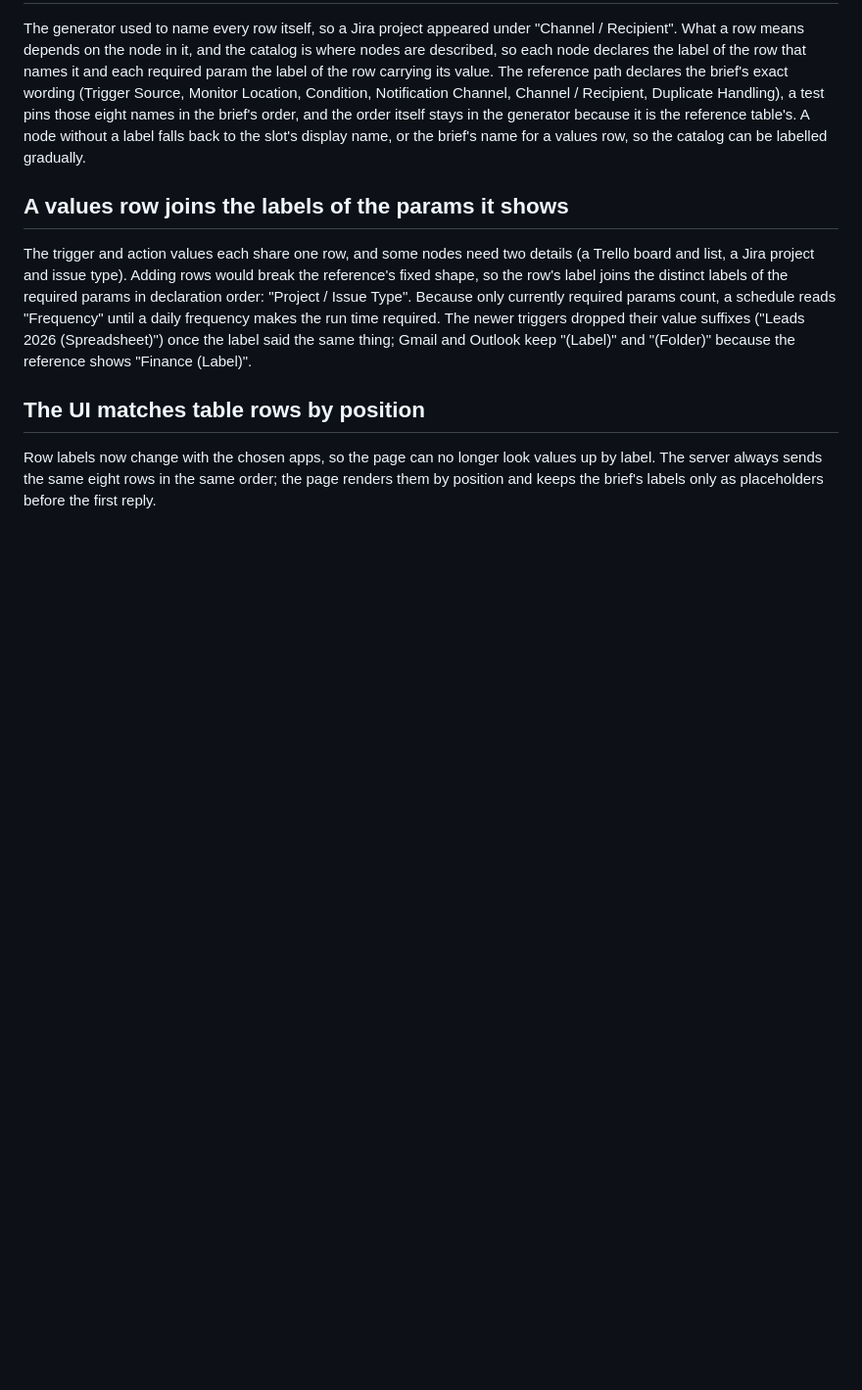
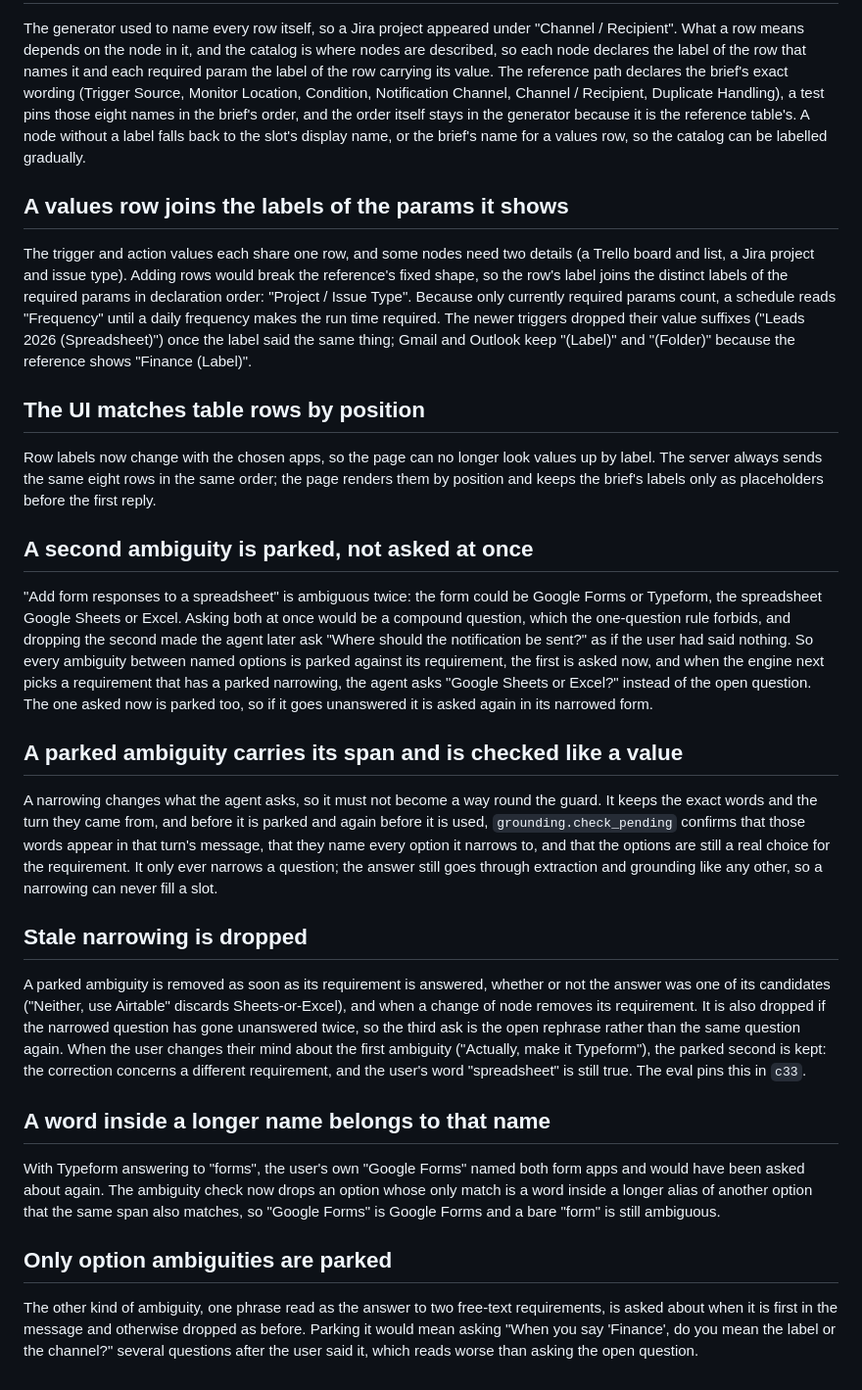
Before and after one commit to LikithSh3tty/Askvane, a Markdown page: DECISIONS.md, the part around the change. Shown at 98% size. GitHub-like rendering; blank space fills up the shorter version.

Commit message:
record why a second ambiguity is parked, how it is grounded, when it is dropped, and what is not parked

```diff
--- a/DECISIONS.md
+++ b/DECISIONS.md
@@ -133,3 +133,23 @@ The trigger and action values each share one row, and some nodes need two detail
 ## The UI matches table rows by position
 
 Row labels now change with the chosen apps, so the page can no longer look values up by label. The server always sends the same eight rows in the same order; the page renders them by position and keeps the brief's labels only as placeholders before the first reply.
+
+## A second ambiguity is parked, not asked at once
+
+"Add form responses to a spreadsheet" is ambiguous twice: the form could be Google Forms or Typeform, the spreadsheet Google Sheets or Excel. Asking both at once would be a compound question, which the one-question rule forbids, and dropping the second made the agent later ask "Where should the notification be sent?" as if the user had said nothing. So every ambiguity between named options is parked against its requirement, the first is asked now, and when the engine next picks a requirement that has a parked narrowing, the agent asks "Google Sheets or Excel?" instead of the open question. The one asked now is parked too, so if it goes unanswered it is asked again in its narrowed form.
+
+## A parked ambiguity carries its span and is checked like a value
+
+A narrowing changes what the agent asks, so it must not become a way round the guard. It keeps the exact words and the turn they came from, and before it is parked and again before it is used, `grounding.check_pending` confirms that those words appear in that turn's message, that they name every option it narrows to, and that the options are still a real choice for the requirement. It only ever narrows a question; the answer still goes through extraction and grounding like any other, so a narrowing can never fill a slot.
+
+## Stale narrowing is dropped
+
+A parked ambiguity is removed as soon as its requirement is answered, whether or not the answer was one of its candidates ("Neither, use Airtable" discards Sheets-or-Excel), and when a change of node removes its requirement. It is also dropped if the narrowed question has gone unanswered twice, so the third ask is the open rephrase rather than the same question again. When the user changes their mind about the first ambiguity ("Actually, make it Typeform"), the parked second is kept: the correction concerns a different requirement, and the user's word "spreadsheet" is still true. The eval pins this in `c33`.
+
+## A word inside a longer name belongs to that name
+
+With Typeform answering to "forms", the user's own "Google Forms" named both form apps and would have been asked about again. The ambiguity check now drops an option whose only match is a word inside a longer alias of another option that the same span also matches, so "Google Forms" is Google Forms and a bare "form" is still ambiguous.
+
+## Only option ambiguities are parked
+
+The other kind of ambiguity, one phrase read as the answer to two free-text requirements, is asked about when it is first in the message and otherwise dropped as before. Parking it would mean asking "When you say 'Finance', do you mean the label or the channel?" several questions after the user said it, which reads worse than asking the open question.
```
